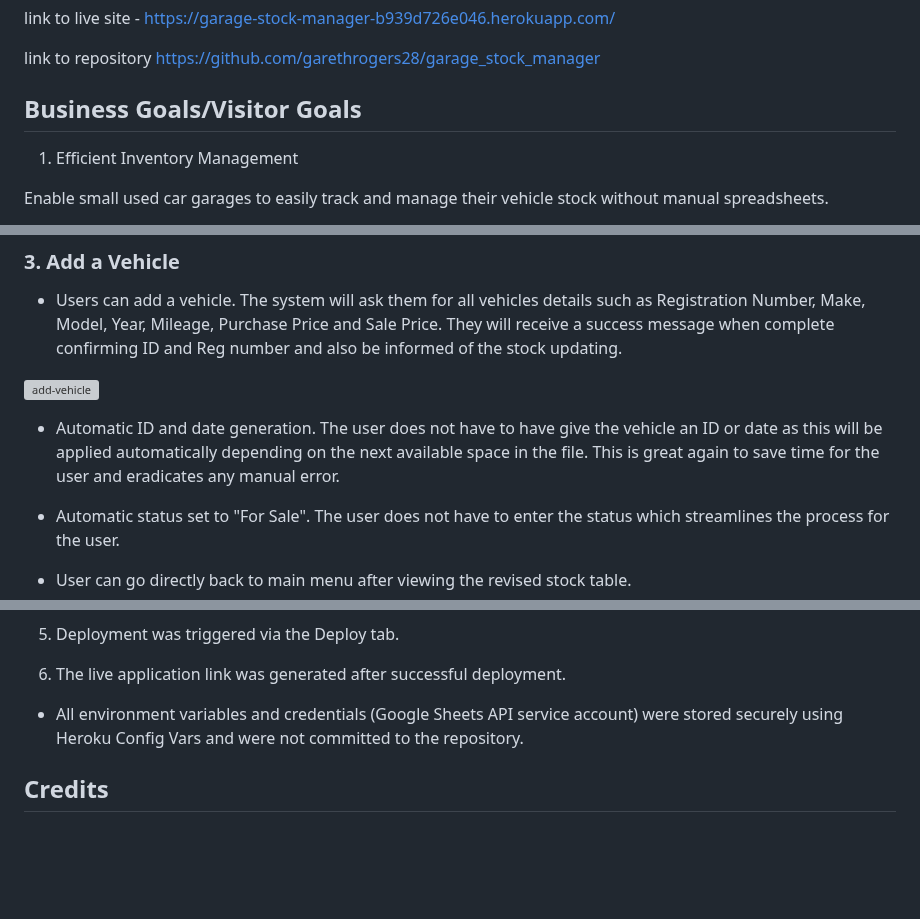
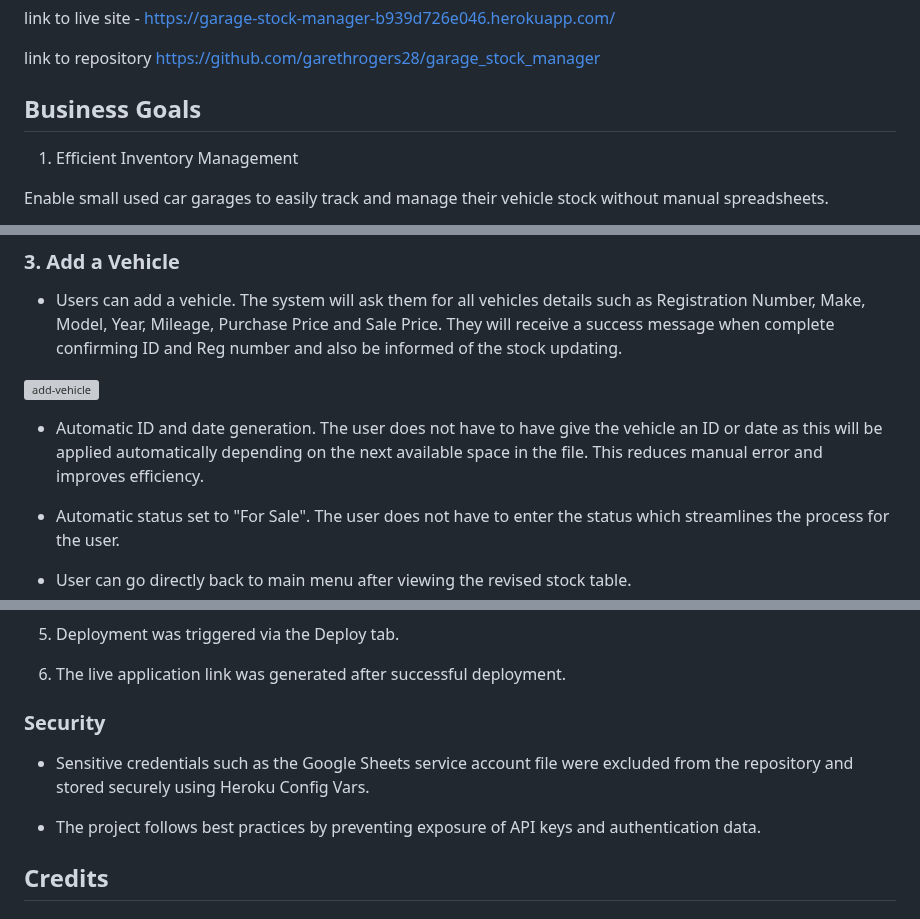
Before and after one commit to garethrogers28/garage_stock_manager, a Markdown page: README.md, 3 parts joined by grey strips. Drawn GitHub-style; blank space fills up the shorter version; grey boxes are pictures that could not be loaded.

Commit message:
Spelling corrections in README.md

```diff
--- a/README.md
+++ b/README.md
@@ -31,7 +30,7 @@ link to live site - https://garage-stock-manager-b939d726e046.herokuapp.com/
 
 link to repository  https://github.com/garethrogers28/garage_stock_manager
 
-## Business Goals/Visitor Goals
+## Business Goals
 
 1. Efficient Inventory Management
 
@@ -152,7 +151,7 @@ Here is the link to lucid chart (2 lines missing)
 
 <img width="722" height="409" alt="add-vehicle" src="https://github.com/user-attachments/assets/487a2a7a-9c84-4299-b440-f0ced0159ac3" />
 
-- Automatic ID and date generation. The user does not have to have give the vehicle an ID or date as this will be applied automatically depending on the next available space in the file. This is great again to save time for the user and eradicates any manual error.
+- Automatic ID and date generation. The user does not have to have give the vehicle an ID or date as this will be applied automatically depending on the next available space in the file. This reduces manual error and improves efficiency.
 
 - Automatic status set to "For Sale". The user does not have to enter the status which streamlines the process for the user.
 
@@ -420,7 +419,11 @@ This project was deployed using the Code Institute Heroku mock terminal.
 
 6. The live application link was generated after successful deployment.
 
-- All environment variables and credentials (Google Sheets API service account) were stored securely using Heroku Config Vars and were not committed to the repository.
+### Security
+
+- Sensitive credentials such as the Google Sheets service account file were excluded from the repository and stored securely using Heroku Config Vars.
+
+- The project follows best practices by preventing exposure of API keys and authentication data.
 
 ## Credits
 
```
Also changed, not shown: other parts of README.md (+3 -4 lines).
